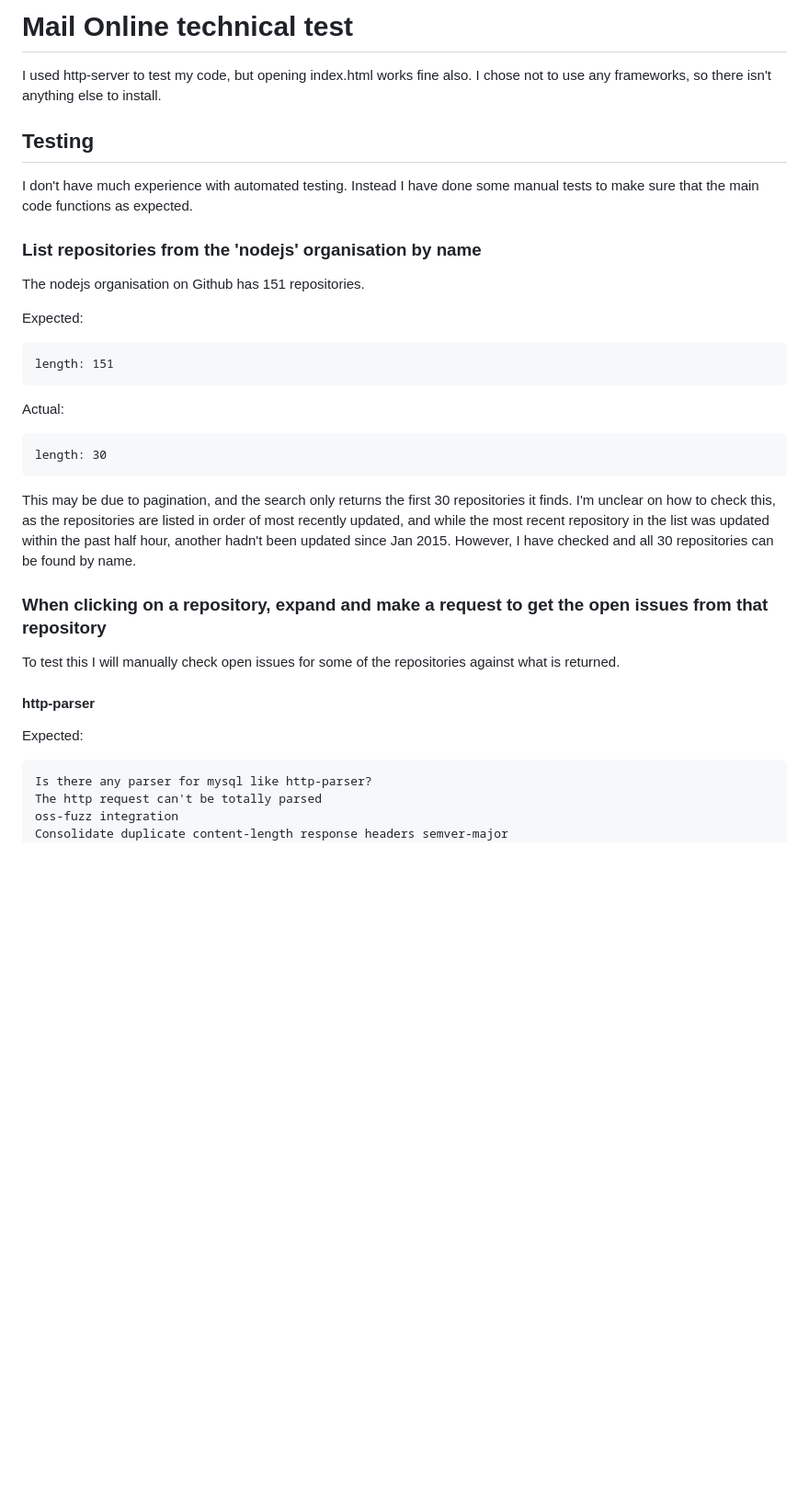
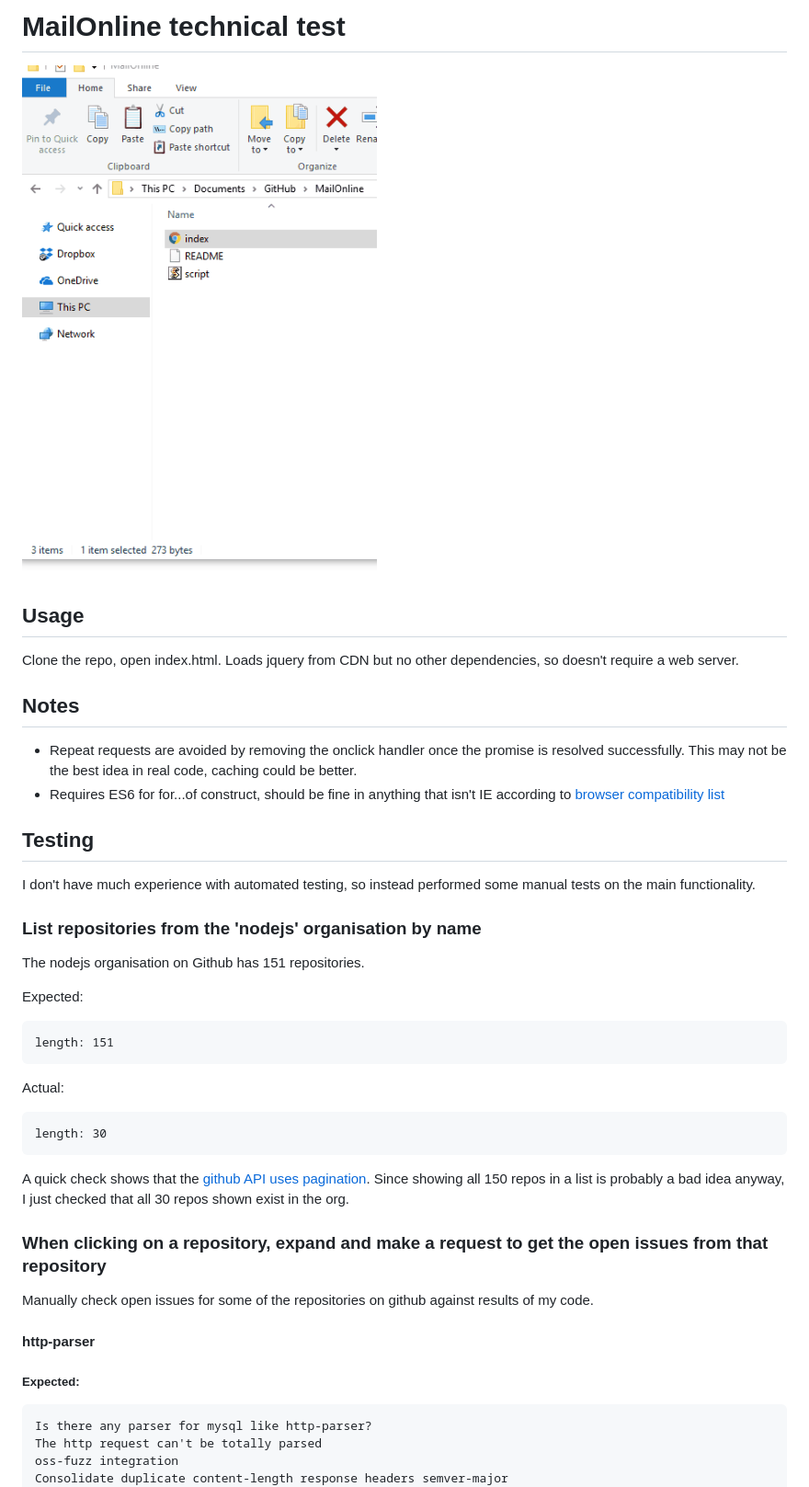
Before and after one commit to MillieClare/MailOnline, a Markdown page: README.md, the part around the change printed below. Shown: that part at 92% size. Rendered like a GitHub page; pictures changed too: images/function_demo.gif (added); blank space fills up the shorter version.

Commit message:
Added to README and script.js

````diff
--- a/README.md
+++ b/README.md
@@ -1,10 +1,17 @@
 
-# Mail Online technical test
+# MailOnline technical test
 
-I used http-server to test my code, but opening index.html works fine also. I chose not to use any frameworks, so there isn't anything else to install.
+![Completed task demonstration](images/function_demo.gif)
+
+## Usage
+Clone the repo, open index.html. Loads jquery from CDN but no other dependencies, so doesn't require a web server.
+
+## Notes
+- Repeat requests are avoided by removing the onclick handler once the promise is resolved successfully. This may not be the best idea in real code, caching could be better.
+- Requires ES6 for for...of construct, should be fine in anything that isn't IE according to [browser compatibility list](https://developer.mozilla.org/en-US/docs/Web/JavaScript/Reference/Statements/for...of#Browser_compatibility)
 
 ## Testing
-I don't have much experience with automated testing. Instead I have done some manual tests to make sure that the main code functions as expected.
+I don't have much experience with automated testing, so instead performed some manual tests on the main functionality.
 
 ### List repositories from the 'nodejs' organisation by name
 
@@ -19,15 +26,15 @@ Actual:
 ```
 length: 30
 ```
-This may be due to pagination, and the search only returns the first 30 repositories it finds. I'm unclear on how to check this, as the repositories are listed in order of most recently updated, and while the most recent repository in the list was updated within the past half hour, another hadn't been updated since Jan 2015. However, I have checked and all 30 repositories can be found by name.
+A quick check shows that the [github API uses pagination](https://developer.github.com/v3/guides/traversing-with-pagination/). Since showing all 150 repos in a list is probably a bad idea anyway, I just checked that all 30 repos shown exist in the org.
 
 ### When clicking on a repository, expand and make a request to get the open issues from that repository
 
-To test this I will manually check open issues for some of the repositories against what is returned.
+Manually check open issues for some of the repositories on github against results of my code.
 
 #### http-parser
 
-Expected:
+##### Expected:
 ```
 Is there any parser for mysql like http-parser?
 The http request can't be totally parsed
````
Also changed, not shown: other parts of README.md (+14 -12 lines), 1 other file.
